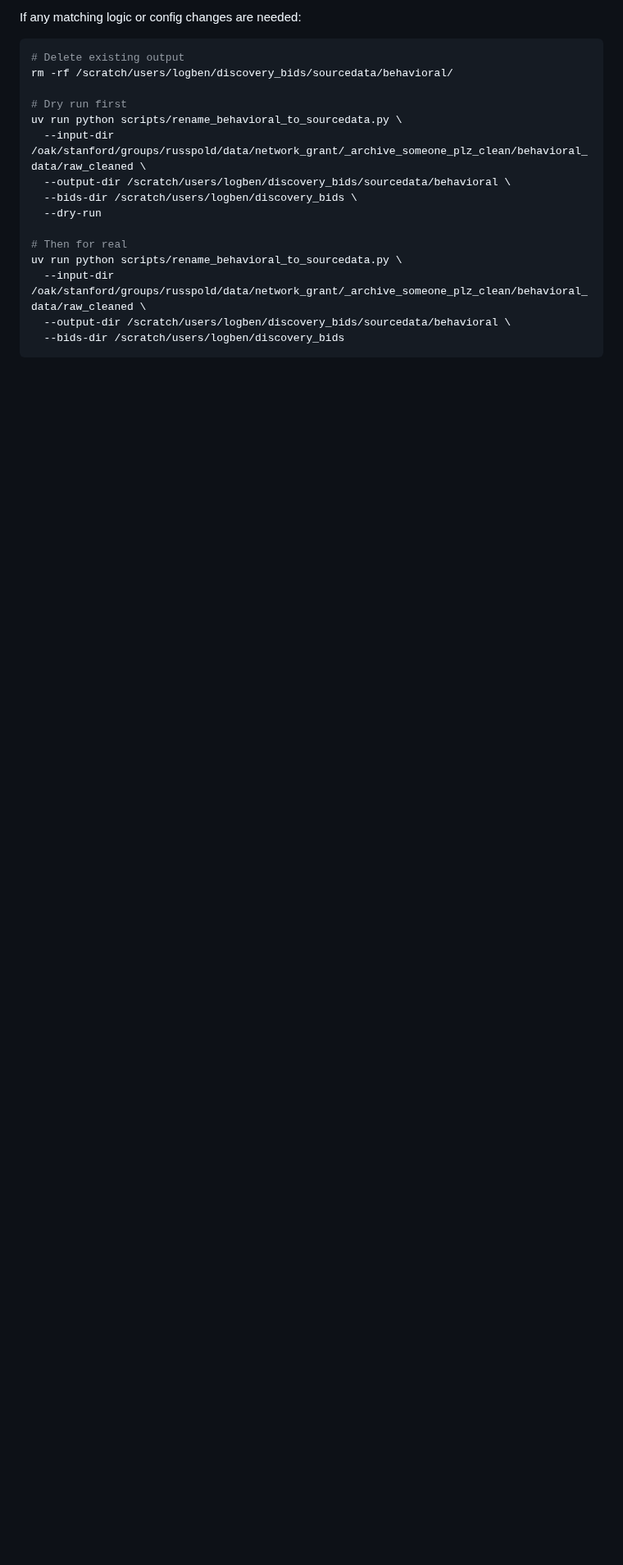
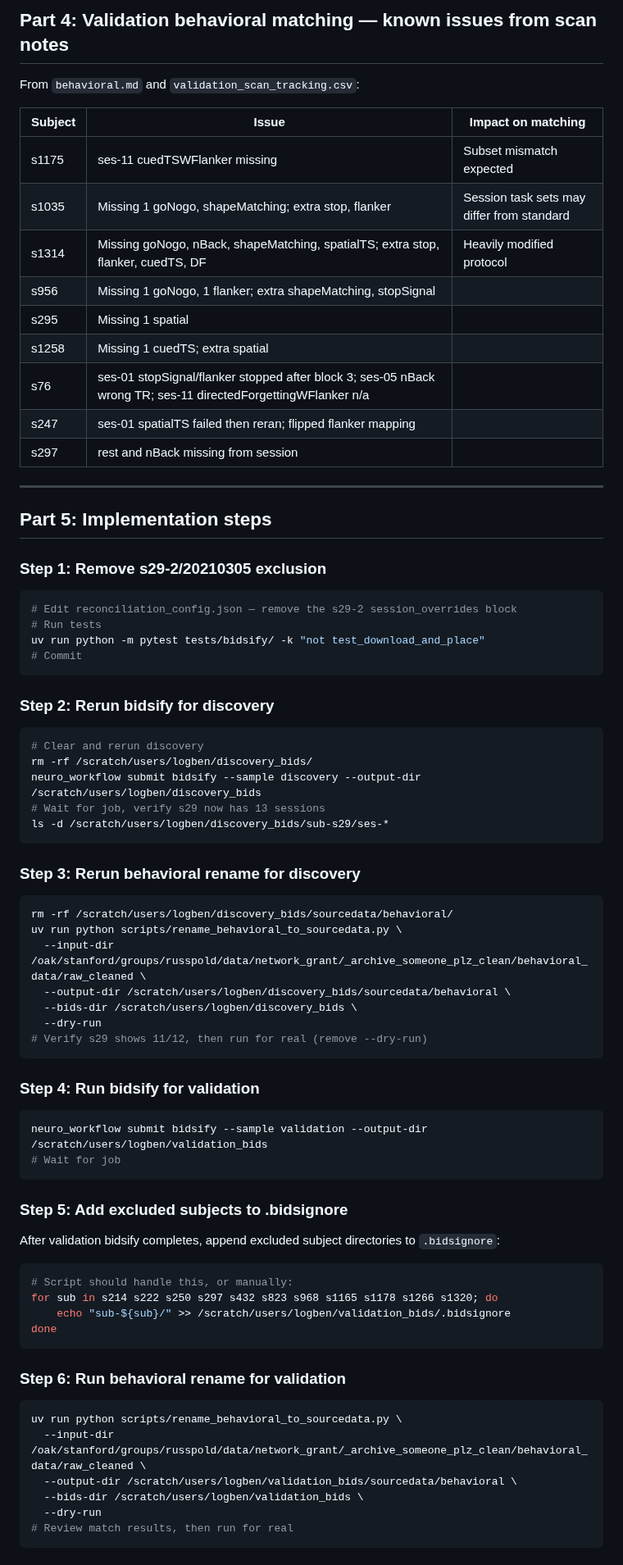
Before and after one commit to lobennett/neuro_workflow, a Markdown page: docs/plans/2026-03-10-s29-behavioral-matching-debug.md, the part around one of its changes. Shown at 82% size. GitHub-like rendering; blank space fills up the shorter version.

````diff
--- a/docs/plans/2026-03-10-s29-behavioral-matching-debug.md
+++ b/docs/plans/2026-03-10-s29-behavioral-matching-debug.md
@@ -143,19 +136,80 @@ ls /scratch/users/logben/discovery_bids/sourcedata/behavioral/sub-s03/ses-01/beh
 
-If any matching logic or config changes are needed:
+## Part 4: Validation behavioral matching — known issues from scan notes
+
+From `behavioral.md` and `validation_scan_tracking.csv`:
+
+| Subject | Issue | Impact on matching |
+|---------|-------|--------------------|
+| s1175 | ses-11 cuedTSWFlanker missing | Subset mismatch expected |
+| s1035 | Missing 1 goNogo, shapeMatching; extra stop, flanker | Session task sets may differ from standard |
+| s1314 | Missing goNogo, nBack, shapeMatching, spatialTS; extra stop, flanker, cuedTS, DF | Heavily modified protocol |
+| s956 | Missing 1 goNogo, 1 flanker; extra shapeMatching, stopSignal | |
+| s295 | Missing 1 spatial | |
+| s1258 | Missing 1 cuedTS; extra spatial | |
+| s76 | ses-01 stopSignal/flanker stopped after block 3; ses-05 nBack wrong TR; ses-11 directedForgettingWFlanker n/a | |
+| s247 | ses-01 spatialTS failed then reran; flipped flanker mapping | |
+| s297 | rest and nBack missing from session | |
+
+---
+
+## Part 5: Implementation steps
+
+### Step 1: Remove s29-2/20210305 exclusion
+
 ```bash
-# Delete existing output
+# Edit reconciliation_config.json — remove the s29-2 session_overrides block
+# Run tests
+uv run python -m pytest tests/bidsify/ -k "not test_download_and_place"
+# Commit
+```
+
+### Step 2: Rerun bidsify for discovery
+
+```bash
+# Clear and rerun discovery
+rm -rf /scratch/users/logben/discovery_bids/
+neuro_workflow submit bidsify --sample discovery --output-dir /scratch/users/logben/discovery_bids
+# Wait for job, verify s29 now has 13 sessions
+ls -d /scratch/users/logben/discovery_bids/sub-s29/ses-*
+```
+
+### Step 3: Rerun behavioral rename for discovery
+
+```bash
 rm -rf /scratch/users/logben/discovery_bids/sourcedata/behavioral/
-
-# Dry run first
 uv run python scripts/rename_behavioral_to_sourcedata.py \
   --input-dir /oak/stanford/groups/russpold/data/network_grant/_archive_someone_plz_clean/behavioral_data/raw_cleaned \
   --output-dir /scratch/users/logben/discovery_bids/sourcedata/behavioral \
   --bids-dir /scratch/users/logben/discovery_bids \
   --dry-run
+# Verify s29 shows 11/12, then run for real (remove --dry-run)
+```
 
-# Then for real
+### Step 4: Run bidsify for validation
+
+```bash
+neuro_workflow submit bidsify --sample validation --output-dir /scratch/users/logben/validation_bids
+# Wait for job
+```
+
+### Step 5: Add excluded subjects to .bidsignore
+
+After validation bidsify completes, append excluded subject directories to `.bidsignore`:
+
+```bash
+# Script should handle this, or manually:
+for sub in s214 s222 s250 s297 s432 s823 s968 s1165 s1178 s1266 s1320; do
+    echo "sub-${sub}/" >> /scratch/users/logben/validation_bids/.bidsignore
+done
+```
+
+### Step 6: Run behavioral rename for validation
+
+```bash
 uv run python scripts/rename_behavioral_to_sourcedata.py \
   --input-dir /oak/stanford/groups/russpold/data/network_grant/_archive_someone_plz_clean/behavioral_data/raw_cleaned \
-  --output-dir /scratch/users/logben/discovery_bids/sourcedata/behavioral \
-  --bids-dir /scratch/users/logben/discovery_bids
+  --output-dir /scratch/users/logben/validation_bids/sourcedata/behavioral \
+  --bids-dir /scratch/users/logben/validation_bids \
+  --dry-run
+# Review match results, then run for real
 ```
````
Also changed, not shown: other parts of docs/plans/2026-03-10-s29-behavioral-matching-debug.md (+143 -119 lines).
